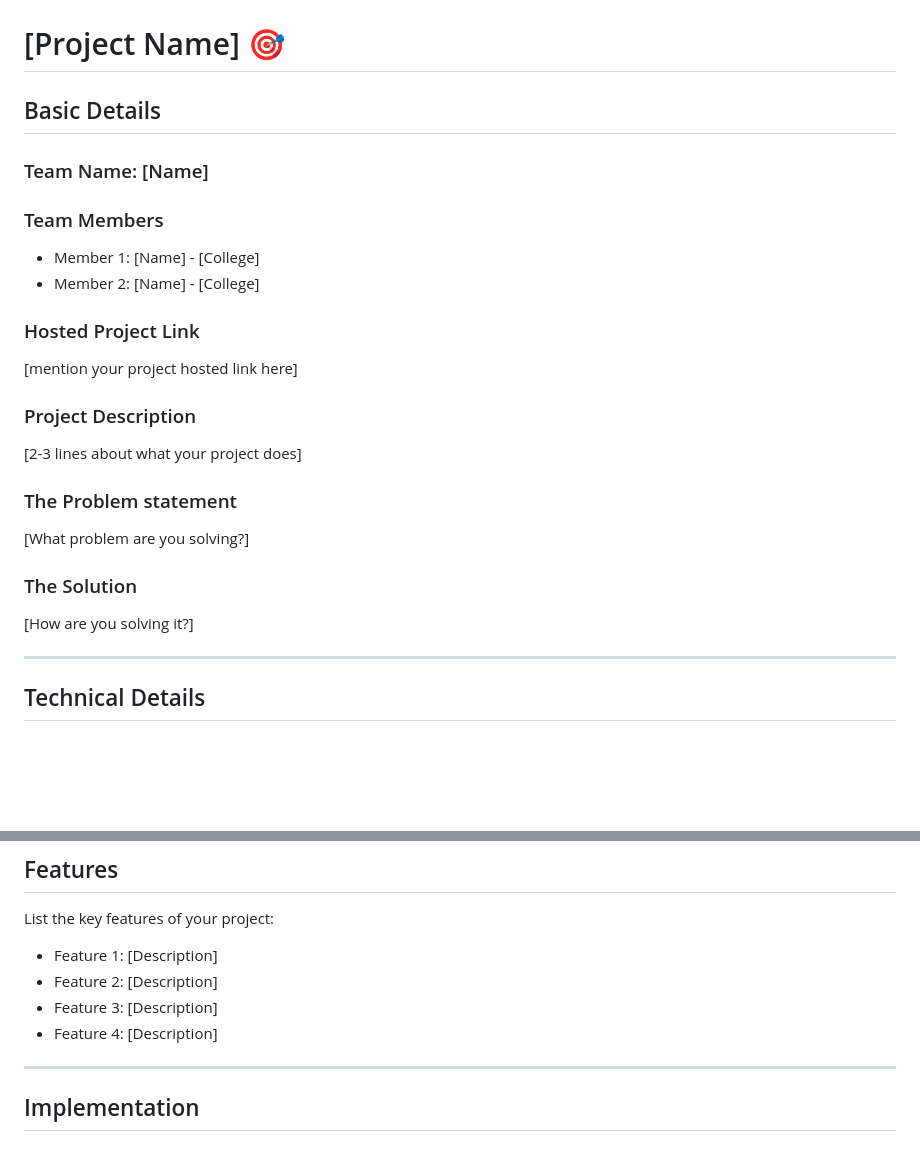
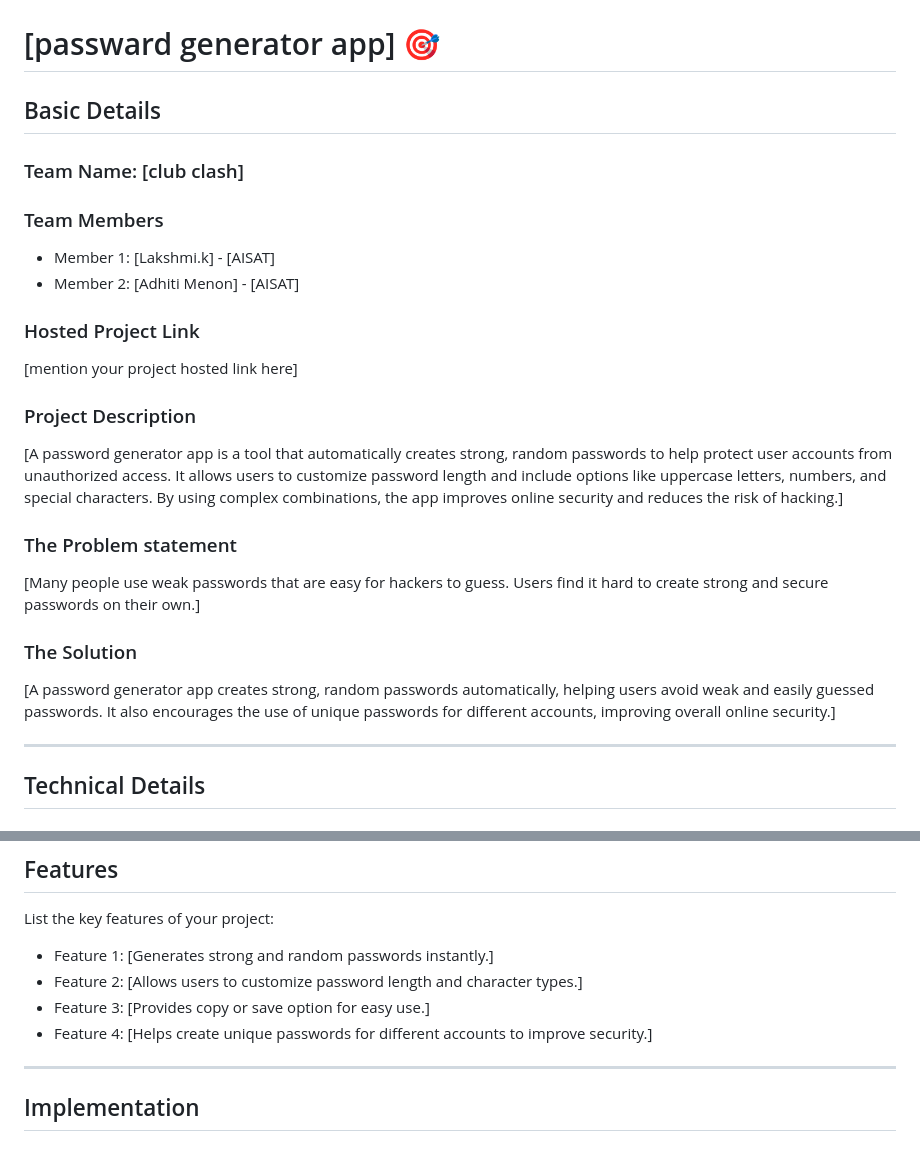
Before and after one commit to lakshmisajeevan92-eng/clubclash, a Markdown page: README.md, 2 parts joined by grey strips. Drawn GitHub-style; blank space fills up the shorter version.

```diff
--- a/README.md
+++ b/README.md
@@ -2,27 +2,28 @@
   <img src="./img.png" alt="Project Banner" width="100%">
 </p>
 
-# [Project Name] 🎯
+# [passward generator app] 🎯
 
 ## Basic Details
 
-### Team Name: [Name]
+### Team Name: [club clash]
 
 ### Team Members
-- Member 1: [Name] - [College]
-- Member 2: [Name] - [College]
+- Member 1: [Lakshmi.k] - [AISAT]
+- Member 2: [Adhiti Menon] - [AISAT]
 
 ### Hosted Project Link
 [mention your project hosted link here]
 
 ### Project Description
-[2-3 lines about what your project does]
+[A password generator app is a tool that automatically creates strong, random passwords to help protect user accounts from unauthorized access. It allows users to customize password length and include options like uppercase letters, numbers, and special characters. By using complex combinations, the app improves online security and reduces the risk of hacking.]
 
 ### The Problem statement
-[What problem are you solving?]
+[Many people use weak passwords that are easy for hackers to guess.
+Users find it hard to create strong and secure passwords on their own.]
 
 ### The Solution
-[How are you solving it?]
+[A password generator app creates strong, random passwords automatically, helping users avoid weak and easily guessed passwords. It also encourages the use of unique passwords for different accounts, improving overall online security.]
 
 ---
 
@@ -46,10 +47,10 @@
 ## Features
 
 List the key features of your project:
-- Feature 1: [Description]
-- Feature 2: [Description]
-- Feature 3: [Description]
-- Feature 4: [Description]
+- Feature 1: [Generates strong and random passwords instantly.]
+- Feature 2: [Allows users to customize password length and character types.]
+- Feature 3: [Provides copy or save option for easy use.]
+- Feature 4: [Helps create unique passwords for different accounts to improve security.]
 
 ---
 
```
Also changed, not shown: other parts of README.md (+4 -2 lines).
